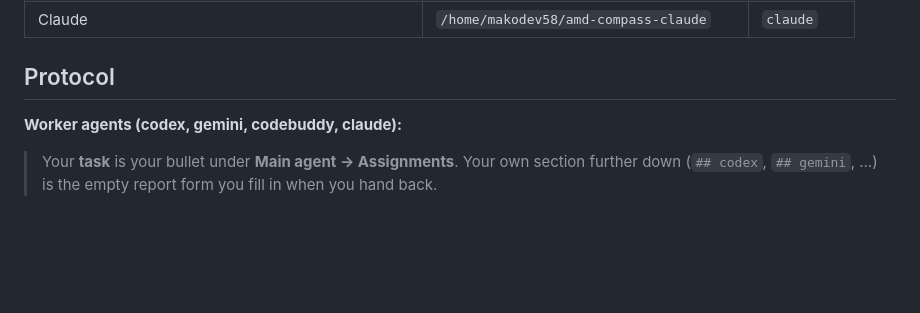
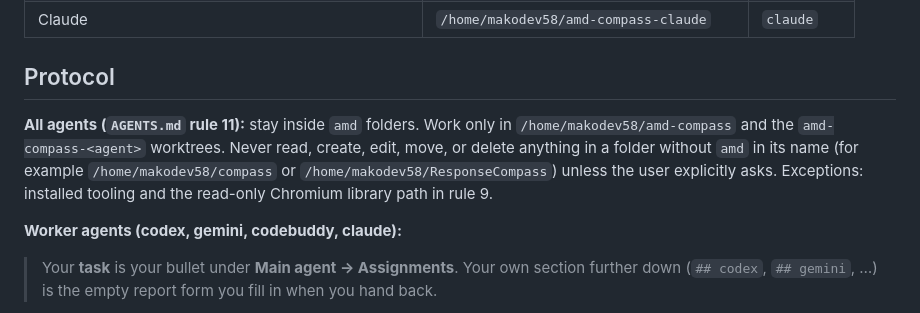
Before and after one commit to e8aura-makodev58/amd-compass, a Markdown page: handover.md, the part around the change. GitHub-like rendering; blank space fills up the shorter version.

```diff
--- a/handover.md
+++ b/handover.md
@@ -15,6 +15,12 @@ merges finished work into `master`, and archives merged handoffs to
 | Claude | `/home/makodev58/amd-compass-claude` | `claude` |
 
 ## Protocol
+
+**All agents (`AGENTS.md` rule 11):** stay inside `amd` folders. Work only in
+`/home/makodev58/amd-compass` and the `amd-compass-<agent>` worktrees. Never read, create,
+edit, move, or delete anything in a folder without `amd` in its name (for example
+`/home/makodev58/compass` or `/home/makodev58/ResponseCompass`) unless the user explicitly
+asks. Exceptions: installed tooling and the read-only Chromium library path in rule 9.
 
 **Worker agents (codex, gemini, codebuddy, claude):**
 
```
Also changed, not shown: AGENTS.md (+1 -0 lines), project-state/log.md (+4 -0 lines).
